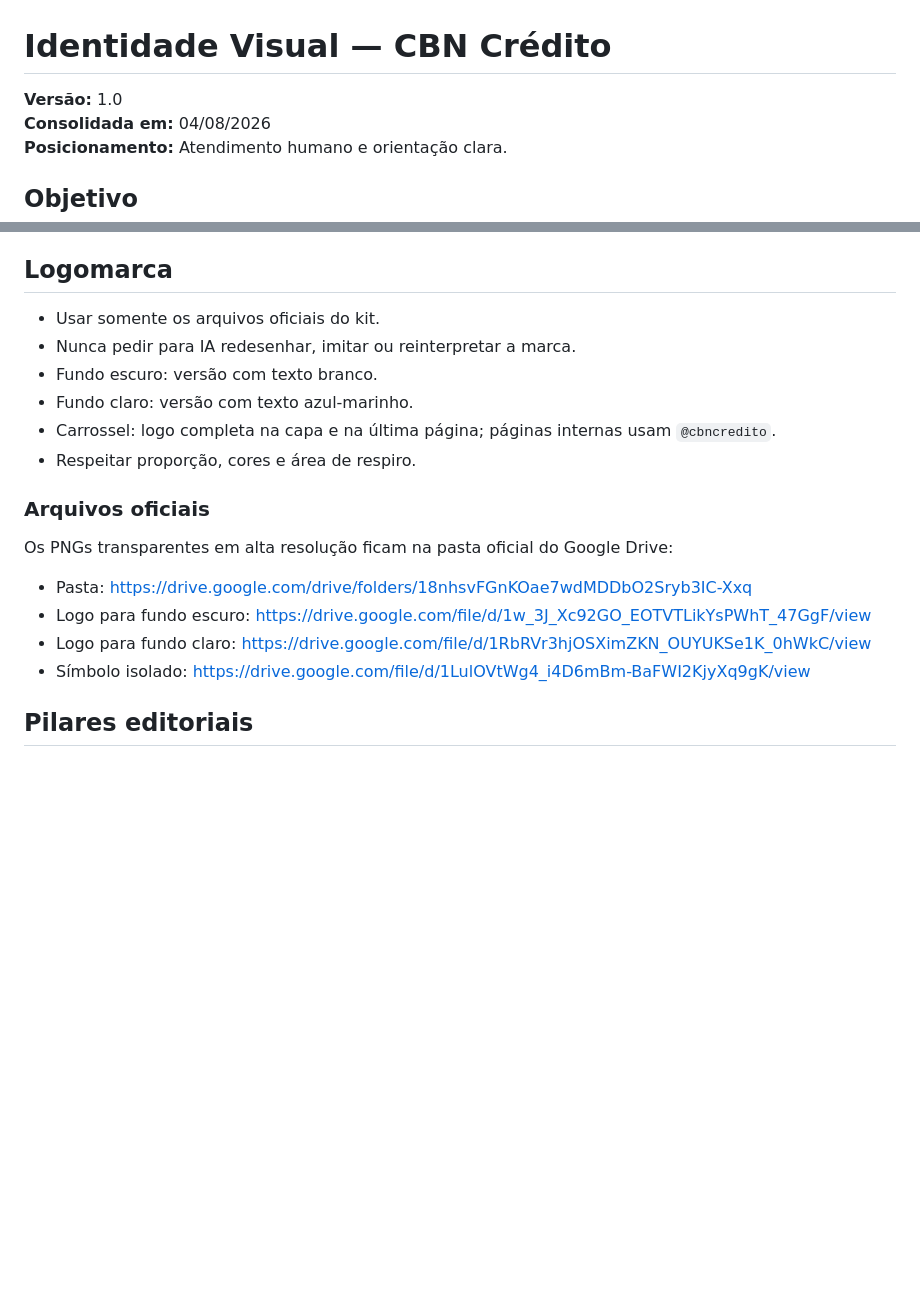
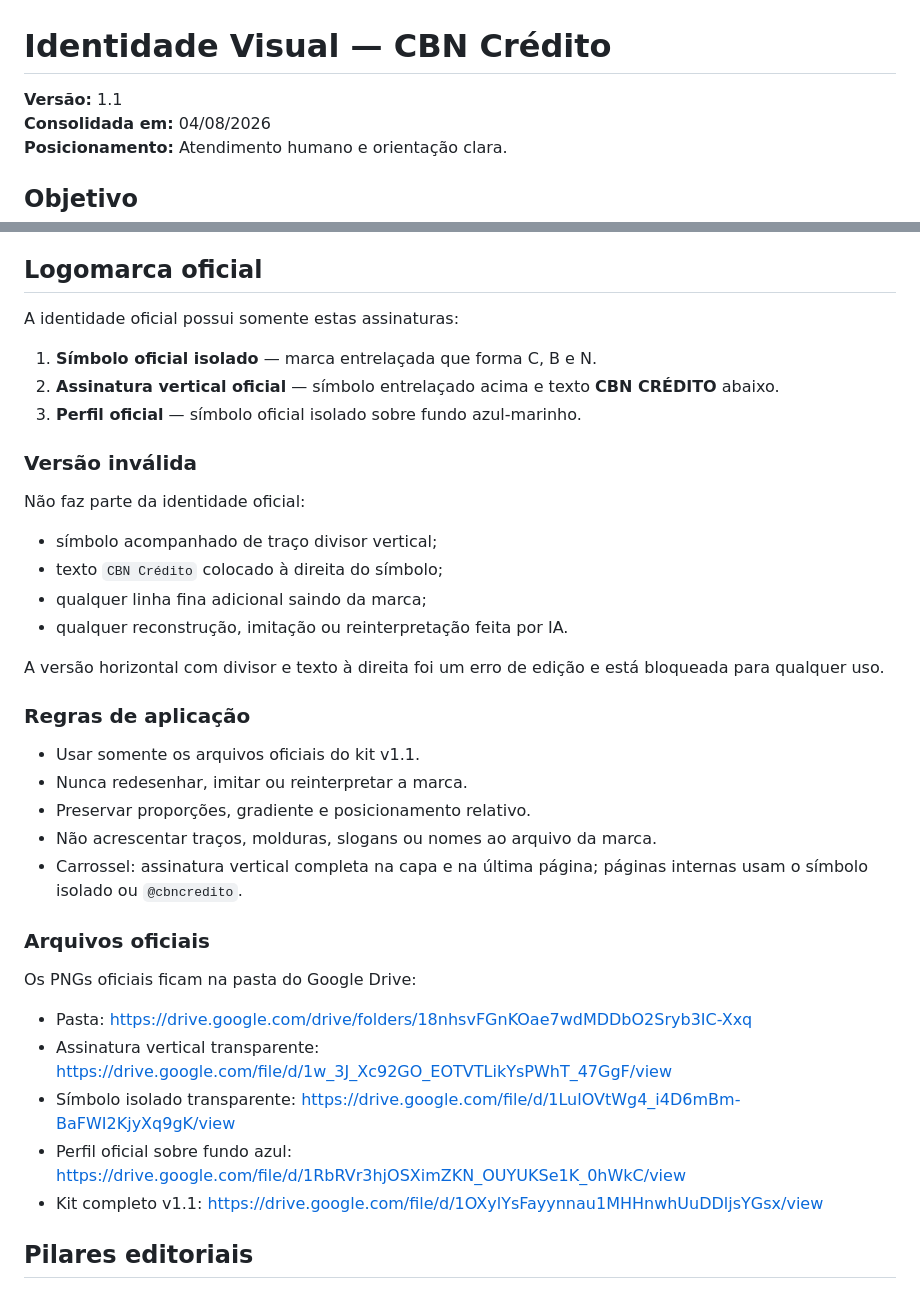
Before and after one commit to Sholdam/cbn, a Markdown page: docs/BRAND_IDENTITY.md, 2 parts joined by grey strips. Rendered like a GitHub page; blank space fills up the shorter version.

Commit message:
docs: corrigir assinaturas oficiais da marca CBN

```diff
--- a/docs/BRAND_IDENTITY.md
+++ b/docs/BRAND_IDENTITY.md
@@ -1,6 +1,6 @@
 # Identidade Visual — CBN Crédito
 
-**Versão:** 1.0
+**Versão:** 1.1
 **Consolidada em:** 04/08/2026
 **Posicionamento:** Atendimento humano e orientação clara.
 
@@ -28,23 +28,42 @@ Manter um feed consistente, reconhecível e profissional, inspirado na disciplin
 - Textos: Medium ou Regular.
 - Prioridade absoluta para legibilidade no celular.
 
-## Logomarca
+## Logomarca oficial
 
-- Usar somente os arquivos oficiais do kit.
-- Nunca pedir para IA redesenhar, imitar ou reinterpretar a marca.
-- Fundo escuro: versão com texto branco.
-- Fundo claro: versão com texto azul-marinho.
-- Carrossel: logo completa na capa e na última página; páginas internas usam `@cbncredito`.
-- Respeitar proporção, cores e área de respiro.
+A identidade oficial possui somente estas assinaturas:
+
+1. **Símbolo oficial isolado** — marca entrelaçada que forma C, B e N.
+2. **Assinatura vertical oficial** — símbolo entrelaçado acima e texto **CBN CRÉDITO** abaixo.
+3. **Perfil oficial** — símbolo oficial isolado sobre fundo azul-marinho.
+
+### Versão inválida
+
+Não faz parte da identidade oficial:
+
+- símbolo acompanhado de traço divisor vertical;
+- texto `CBN Crédito` colocado à direita do símbolo;
+- qualquer linha fina adicional saindo da marca;
+- qualquer reconstrução, imitação ou reinterpretação feita por IA.
+
+A versão horizontal com divisor e texto à direita foi um erro de edição e está bloqueada para qualquer uso.
+
+### Regras de aplicação
+
+- Usar somente os arquivos oficiais do kit v1.1.
+- Nunca redesenhar, imitar ou reinterpretar a marca.
+- Preservar proporções, gradiente e posicionamento relativo.
+- Não acrescentar traços, molduras, slogans ou nomes ao arquivo da marca.
+- Carrossel: assinatura vertical completa na capa e na última página; páginas internas usam o símbolo isolado ou `@cbncredito`.
 
 ### Arquivos oficiais
 
-Os PNGs transparentes em alta resolução ficam na pasta oficial do Google Drive:
+Os PNGs oficiais ficam na pasta do Google Drive:
 
 - Pasta: https://drive.google.com/drive/folders/18nhsvFGnKOae7wdMDDbO2Sryb3IC-Xxq
-- Logo para fundo escuro: https://drive.google.com/file/d/1w_3J_Xc92GO_EOTVTLikYsPWhT_47GgF/view
-- Logo para fundo claro: https://drive.google.com/file/d/1RbRVr3hjOSXimZKN_OUYUKSe1K_0hWkC/view
-- Símbolo isolado: https://drive.google.com/file/d/1LulOVtWg4_i4D6mBm-BaFWI2KjyXq9gK/view
+- Assinatura vertical transparente: https://drive.google.com/file/d/1w_3J_Xc92GO_EOTVTLikYsPWhT_47GgF/view
+- Símbolo isolado transparente: https://drive.google.com/file/d/1LulOVtWg4_i4D6mBm-BaFWI2KjyXq9gK/view
+- Perfil oficial sobre fundo azul: https://drive.google.com/file/d/1RbRVr3hjOSXimZKN_OUYUKSe1K_0hWkC/view
+- Kit completo v1.1: https://drive.google.com/file/d/1OXylYsFayynnau1MHHnwhUuDDljsYGsx/view
 
 ## Pilares editoriais
 
```
